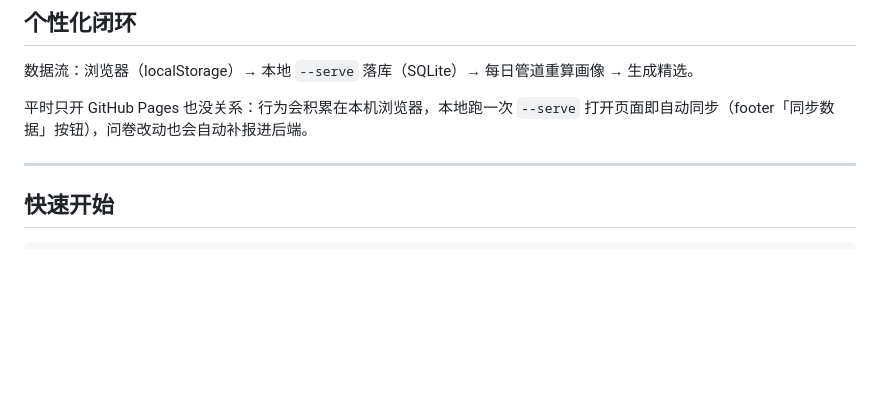
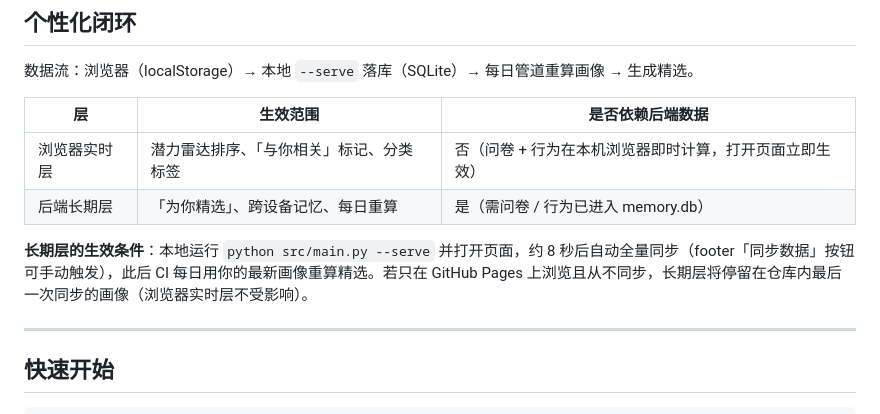
Before and after one commit to 2BingLing/StarRadar, a Markdown page: README.md, the part around the change. Drawn GitHub-style; blank space fills up the shorter version.

Commit message:
docs: README 个性化闭环如实说明（实时层 vs 长期层及生效条件）

```diff
--- a/README.md
+++ b/README.md
@@ -64,7 +64,12 @@ GitHub Trending 上榜时，热度红利早已被瓜分。StarRadar 反着来—
 
 数据流：浏览器（localStorage）→ 本地 `--serve` 落库（SQLite）→ 每日管道重算画像 → 生成精选。
 
-平时只开 GitHub Pages 也没关系：行为会积累在本机浏览器，本地跑一次 `--serve` 打开页面即自动同步（footer「同步数据」按钮），问卷改动也会自动补报进后端。
+| 层 | 生效范围 | 是否依赖后端数据 |
+| --- | --- | --- |
+| 浏览器实时层 | 潜力雷达排序、「与你相关」标记、分类标签 | 否（问卷 + 行为在本机浏览器即时计算，打开页面立即生效） |
+| 后端长期层 | 「为你精选」、跨设备记忆、每日重算 | 是（需问卷 / 行为已进入 memory.db） |
+
+**长期层的生效条件**：本地运行 `python src/main.py --serve` 并打开页面，约 8 秒后自动全量同步（footer「同步数据」按钮可手动触发），此后 CI 每日用你的最新画像重算精选。若只在 GitHub Pages 上浏览且从不同步，长期层将停留在仓库内最后一次同步的画像（浏览器实时层不受影响）。
 
 ---
 
```
